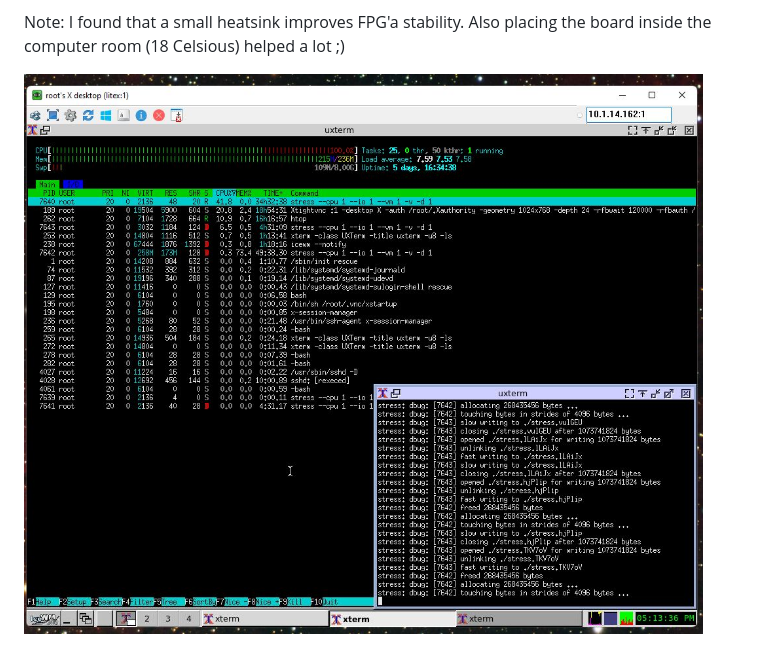
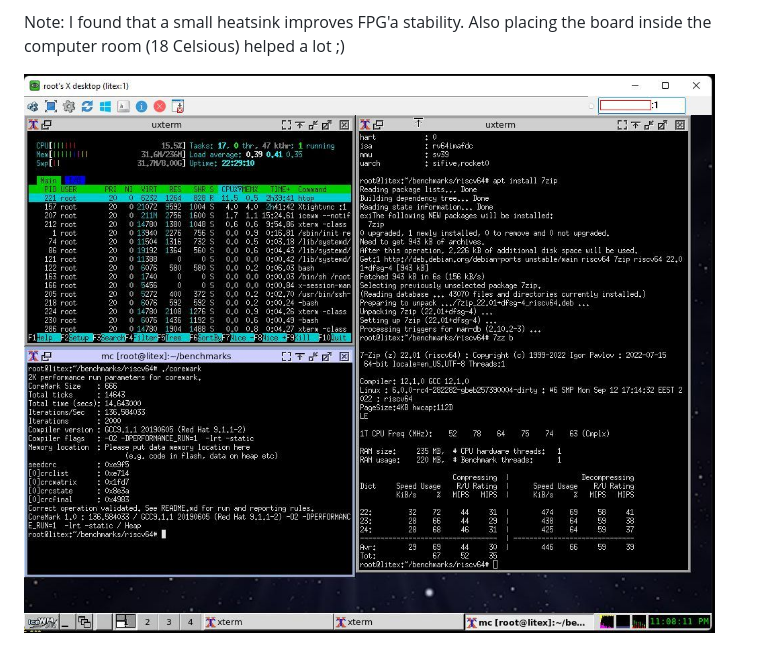
Before and after one commit to roryt12/qmtech_wukong_debian_on_litex_rocket, a Markdown page: README.md, the part around the change. GitHub-like rendering.

```diff
--- a/README.md
+++ b/README.md
@@ -96,7 +96,7 @@ Copy your chroot environment to sda3 (mmcblk0p3), put the card in the board, pro
 
 Note: I found that a small heatsink improves FPG'a stability. Also placing the board inside the computer room (18 Celsious) helped a lot ;)
 
-![Screenshot](Clipboard02.jpg)
+![Screenshot](vncviewer-snapshot.jpg)
 
 
 ![Screenshot](without_liteUart.jpg)
```
